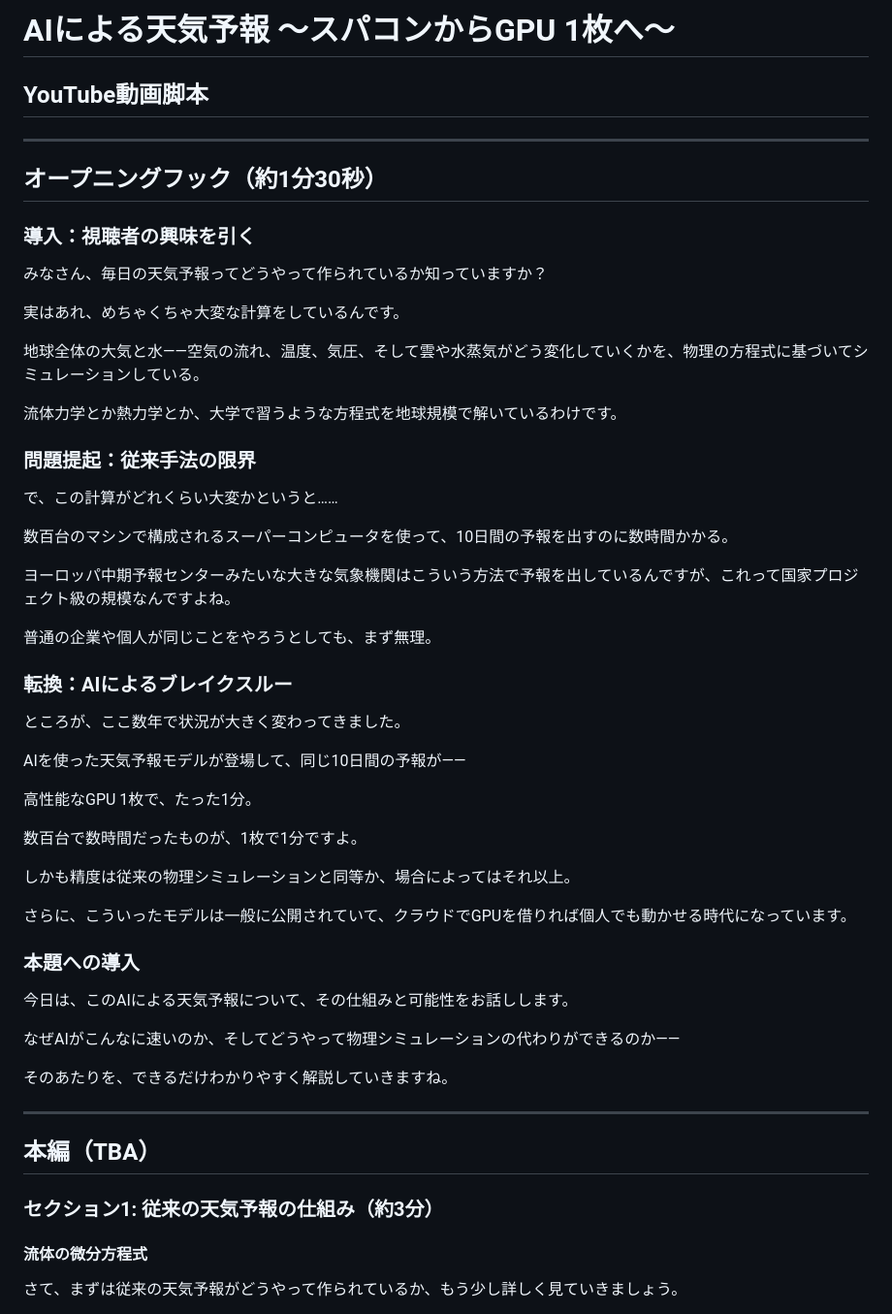
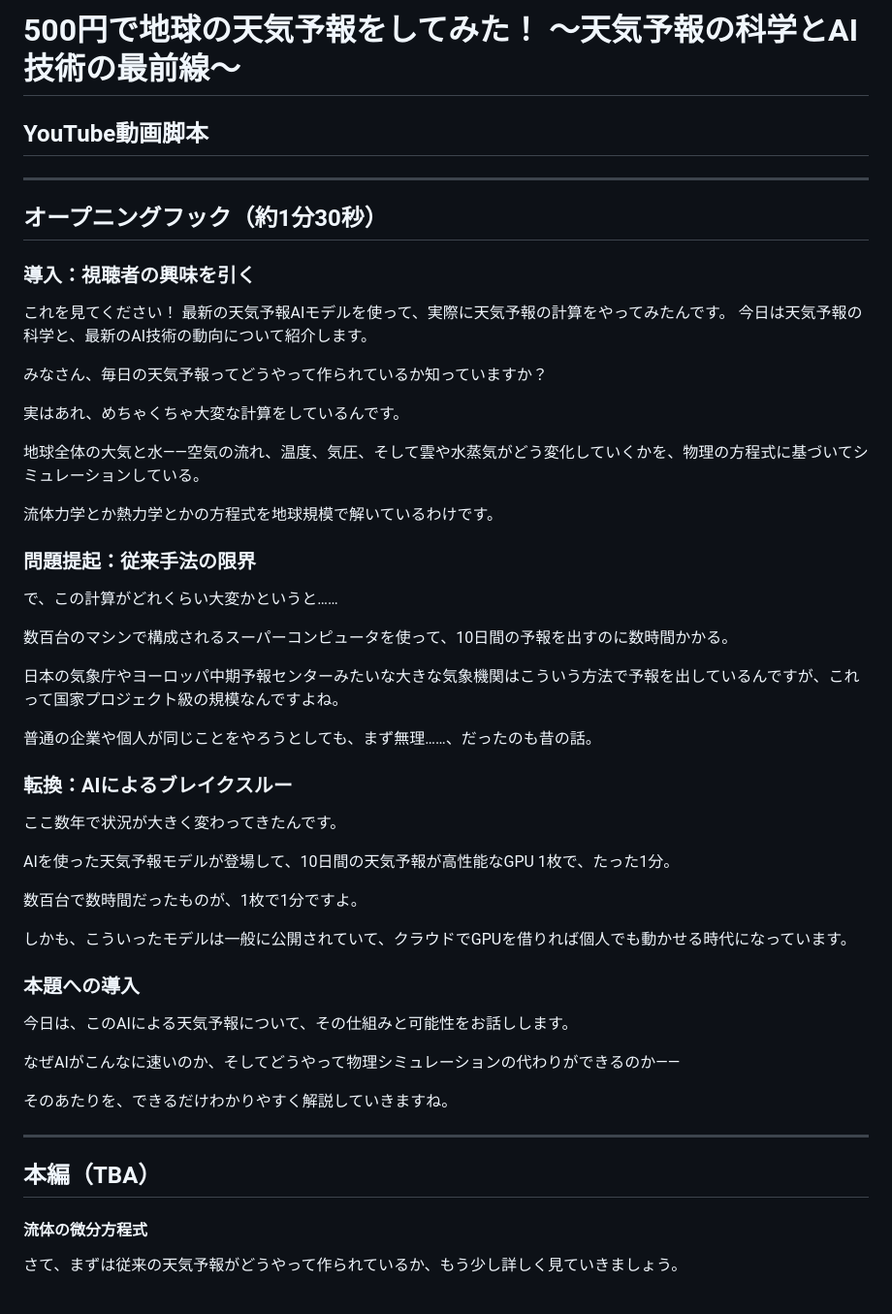
Before and after one commit to s-sasaki-earthsea-wizard/vrc-surrogate-GCM-LT, a Markdown page: slides-jp/yt_script.md, the part around one of its changes. Shown at 97% size. Rendered like a GitHub page.

```diff
--- a/slides-jp/yt_script.md
+++ b/slides-jp/yt_script.md
@@ -1,4 +1,4 @@
-# AIによる天気予報 〜スパコンからGPU 1枚へ〜
+# 500円で地球の天気予報をしてみた！ 〜天気予報の科学とAI技術の最前線〜
 
 ## YouTube動画脚本
 
@@ -8,13 +8,18 @@
 
 ### 導入：視聴者の興味を引く
 
+これを見てください！
+最新の天気予報AIモデルを使って、実際に天気予報の計算をやってみたんです。
+今日は天気予報の科学と、最新のAI技術の動向について紹介します。
+
+
 みなさん、毎日の天気予報ってどうやって作られているか知っていますか？
 
 実はあれ、めちゃくちゃ大変な計算をしているんです。
 
 地球全体の大気と水——空気の流れ、温度、気圧、そして雲や水蒸気がどう変化していくかを、物理の方程式に基づいてシミュレーションしている。
 
-流体力学とか熱力学とか、大学で習うような方程式を地球規模で解いているわけです。
+流体力学とか熱力学とかの方程式を地球規模で解いているわけです。
 
 ### 問題提起：従来手法の限界
 
@@ -22,23 +27,19 @@
 
 数百台のマシンで構成されるスーパーコンピュータを使って、10日間の予報を出すのに数時間かかる。
 
-ヨーロッパ中期予報センターみたいな大きな気象機関はこういう方法で予報を出しているんですが、これって国家プロジェクト級の規模なんですよね。
+日本の気象庁やヨーロッパ中期予報センターみたいな大きな気象機関はこういう方法で予報を出しているんですが、これって国家プロジェクト級の規模なんですよね。
 
-普通の企業や個人が同じことをやろうとしても、まず無理。
+普通の企業や個人が同じことをやろうとしても、まず無理……、だったのも昔の話。
 
 ### 転換：AIによるブレイクスルー
 
-ところが、ここ数年で状況が大きく変わってきました。
+ここ数年で状況が大きく変わってきたんです。
 
-AIを使った天気予報モデルが登場して、同じ10日間の予報が——
-
-高性能なGPU 1枚で、たった1分。
+AIを使った天気予報モデルが登場して、10日間の天気予報が高性能なGPU 1枚で、たった1分。
 
 数百台で数時間だったものが、1枚で1分ですよ。
 
-しかも精度は従来の物理シミュレーションと同等か、場合によってはそれ以上。
-
-さらに、こういったモデルは一般に公開されていて、クラウドでGPUを借りれば個人でも動かせる時代になっています。
+しかも、こういったモデルは一般に公開されていて、クラウドでGPUを借りれば個人でも動かせる時代になっています。
 
 ### 本題への導入
 
@@ -51,8 +52,6 @@ AIを使った天気予報モデルが登場して、同じ10日間の予報が
 ---
 
 ## 本編（TBA）
-
-### セクション1: 従来の天気予報の仕組み（約3分）
 
 #### 流体の微分方程式
 
```
Also changed, not shown: other parts of slides-jp/yt_script.md (+43 -4 lines).
